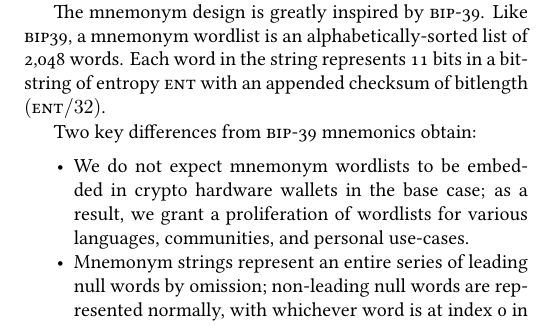
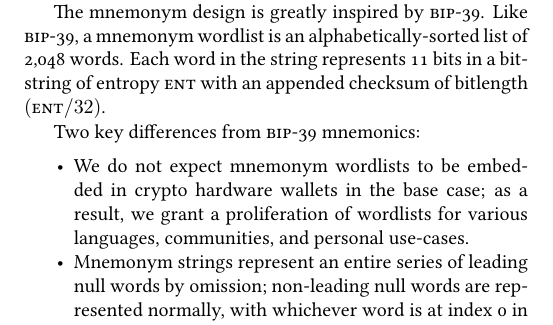
Before and after one commit to Urbit-Systems-Technical-Journal/ustj-groundwire, a LaTeX paper (mss.tex): part of page 5 of 36, cut so that both start at the same text. Compiled offline with XeLaTeX; a missing font is replaced by an installed copy or a similar font.

Commit message:
fix typos

```diff
--- a/mss.tex
+++ b/mss.tex
@@ -182,12 +182,12 @@ human-meaningful references to public keys on a \textsc{pki} such as Bitcoin,
 Nostr, and Groundwire ID.
 
 The mnemonym design is greatly inspired by \textsc{bip}-39. Like
-\textsc{bip}39, a mnemonym wordlist is an alphabetically-sorted list
+\textsc{bip}-39, a mnemonym wordlist is an alphabetically-sorted list
 of 2,048 words. Each word in the string represents 11 bits in a
 bitstring of entropy $\textsc{ent}$ with an appended checksum of
 bitlength $(\textsc{ent}/32)$.
 
-Two key differences from \textsc{bip}-39 mnemonics obtain:
+Two key differences from \textsc{bip}-39 mnemonics:
 
 \begin{itemize}[noitemsep,topsep=2pt]
 
```
Also changed, not shown: mss.pdf.
